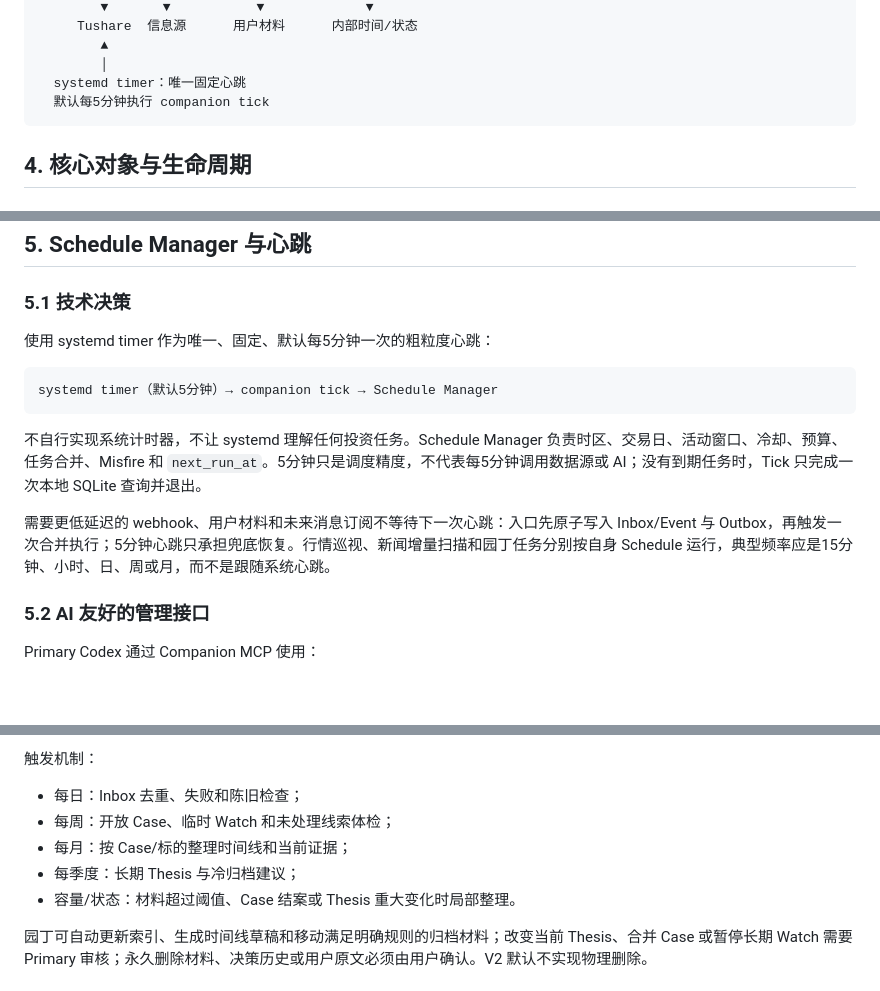
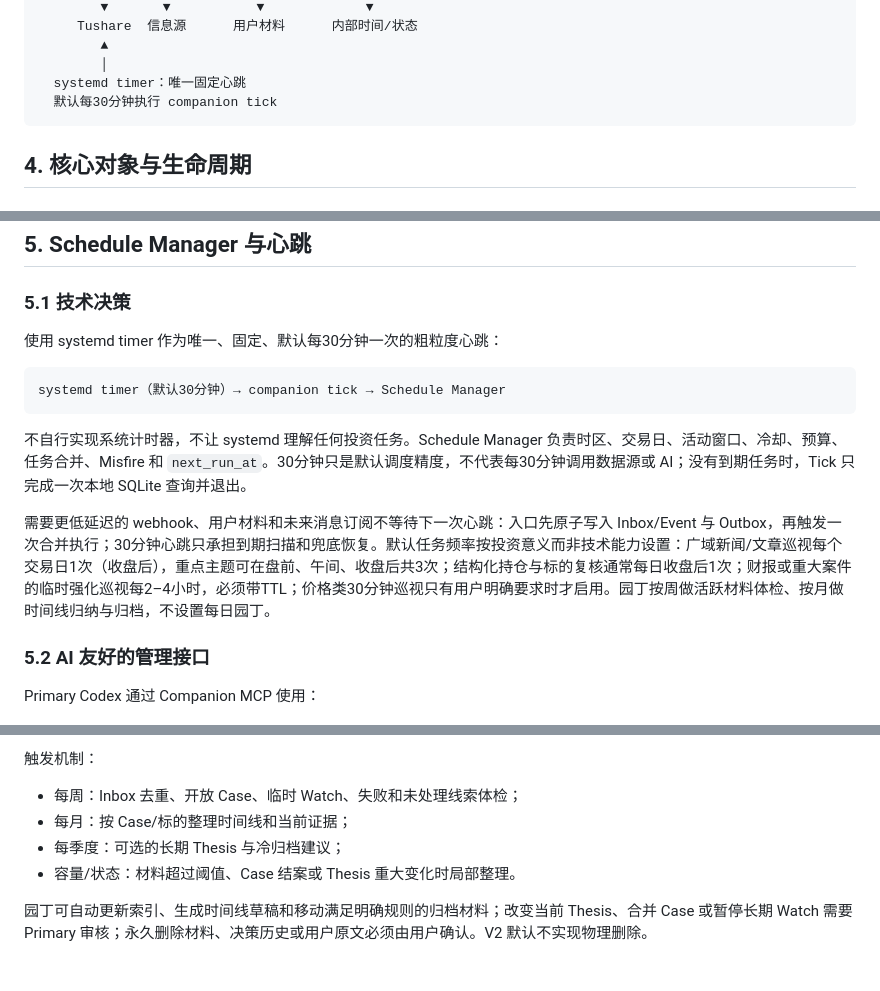
Before and after one commit to Lanbasara/investment-companion, a Markdown page: docs/V2-DESIGN.md, 3 parts joined by grey strips. GitHub-like rendering; blank space fills up the shorter version.

Commit message:
docs: align schedules with investment cadence

````diff
--- a/docs/V2-DESIGN.md
+++ b/docs/V2-DESIGN.md
@@ -63,7 +63,7 @@ V2 必须解决：
         ▲
         │
   systemd timer：唯一固定心跳
-  默认每5分钟执行 companion tick
+  默认每30分钟执行 companion tick
 ```
 
 ## 4. 核心对象与生命周期
@@ -132,15 +132,15 @@ Case 不等于 Agent 会话。每次需要工作时，Primary Codex重新派遣
 
 ### 5.1 技术决策
 
-使用 systemd timer 作为唯一、固定、默认每5分钟一次的粗粒度心跳：
+使用 systemd timer 作为唯一、固定、默认每30分钟一次的粗粒度心跳：
 
 ```text
-systemd timer（默认5分钟）→ companion tick → Schedule Manager
+systemd timer（默认30分钟）→ companion tick → Schedule Manager
 ```
 
-不自行实现系统计时器，不让 systemd 理解任何投资任务。Schedule Manager 负责时区、交易日、活动窗口、冷却、预算、任务合并、Misfire 和 `next_run_at`。5分钟只是调度精度，不代表每5分钟调用数据源或 AI；没有到期任务时，Tick 只完成一次本地 SQLite 查询并退出。
+不自行实现系统计时器，不让 systemd 理解任何投资任务。Schedule Manager 负责时区、交易日、活动窗口、冷却、预算、任务合并、Misfire 和 `next_run_at`。30分钟只是默认调度精度，不代表每30分钟调用数据源或 AI；没有到期任务时，Tick 只完成一次本地 SQLite 查询并退出。
 
-需要更低延迟的 webhook、用户材料和未来消息订阅不等待下一次心跳：入口先原子写入 Inbox/Event 与 Outbox，再触发一次合并执行；5分钟心跳只承担兜底恢复。行情巡视、新闻增量扫描和园丁任务分别按自身 Schedule 运行，典型频率应是15分钟、小时、日、周或月，而不是跟随系统心跳。
+需要更低延迟的 webhook、用户材料和未来消息订阅不等待下一次心跳：入口先原子写入 Inbox/Event 与 Outbox，再触发一次合并执行；30分钟心跳只承担到期扫描和兜底恢复。默认任务频率按投资意义而非技术能力设置：广域新闻/文章巡视每个交易日1次（收盘后），重点主题可在盘前、午间、收盘后共3次；结构化持仓与标的复核通常每日收盘后1次；财报或重大案件的临时强化巡视每2–4小时，必须带TTL；价格类30分钟巡视只有用户明确要求时才启用。园丁按周做活跃材料体检、按月做时间线归纳与归档，不设置每日园丁。
 
 ### 5.2 AI 友好的管理接口
 
@@ -370,10 +370,9 @@ Case / 临时 Watch / 静默归档
 
 触发机制：
 
-- 每日：Inbox 去重、失败和陈旧检查；
-- 每周：开放 Case、临时 Watch 和未处理线索体检；
+- 每周：Inbox 去重、开放 Case、临时 Watch、失败和未处理线索体检；
 - 每月：按 Case/标的整理时间线和当前证据；
-- 每季度：长期 Thesis 与冷归档建议；
+- 每季度：可选的长期 Thesis 与冷归档建议；
 - 容量/状态：材料超过阈值、Case 结案或 Thesis 重大变化时局部整理。
 
 园丁可自动更新索引、生成时间线草稿和移动满足明确规则的归档材料；改变当前 Thesis、合并 Case 或暂停长期 Watch 需要 Primary 审核；永久删除材料、决策历史或用户原文必须由用户确认。V2 默认不实现物理删除。
````
Also changed, not shown: other parts of docs/V2-DESIGN.md (+1 -1 lines), docs/EVENT-SYSTEM-PLAN.md (+1 -1 lines).
